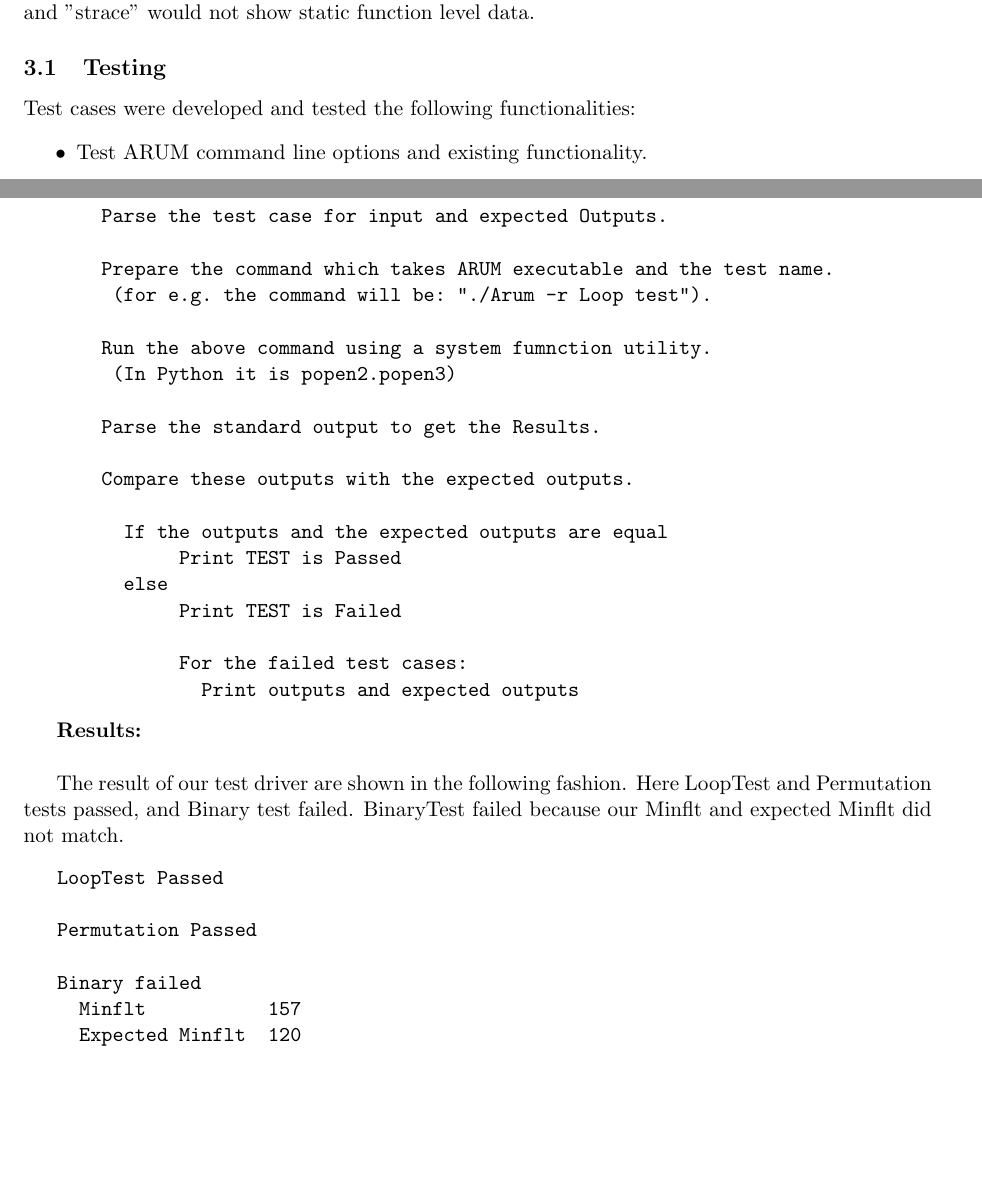
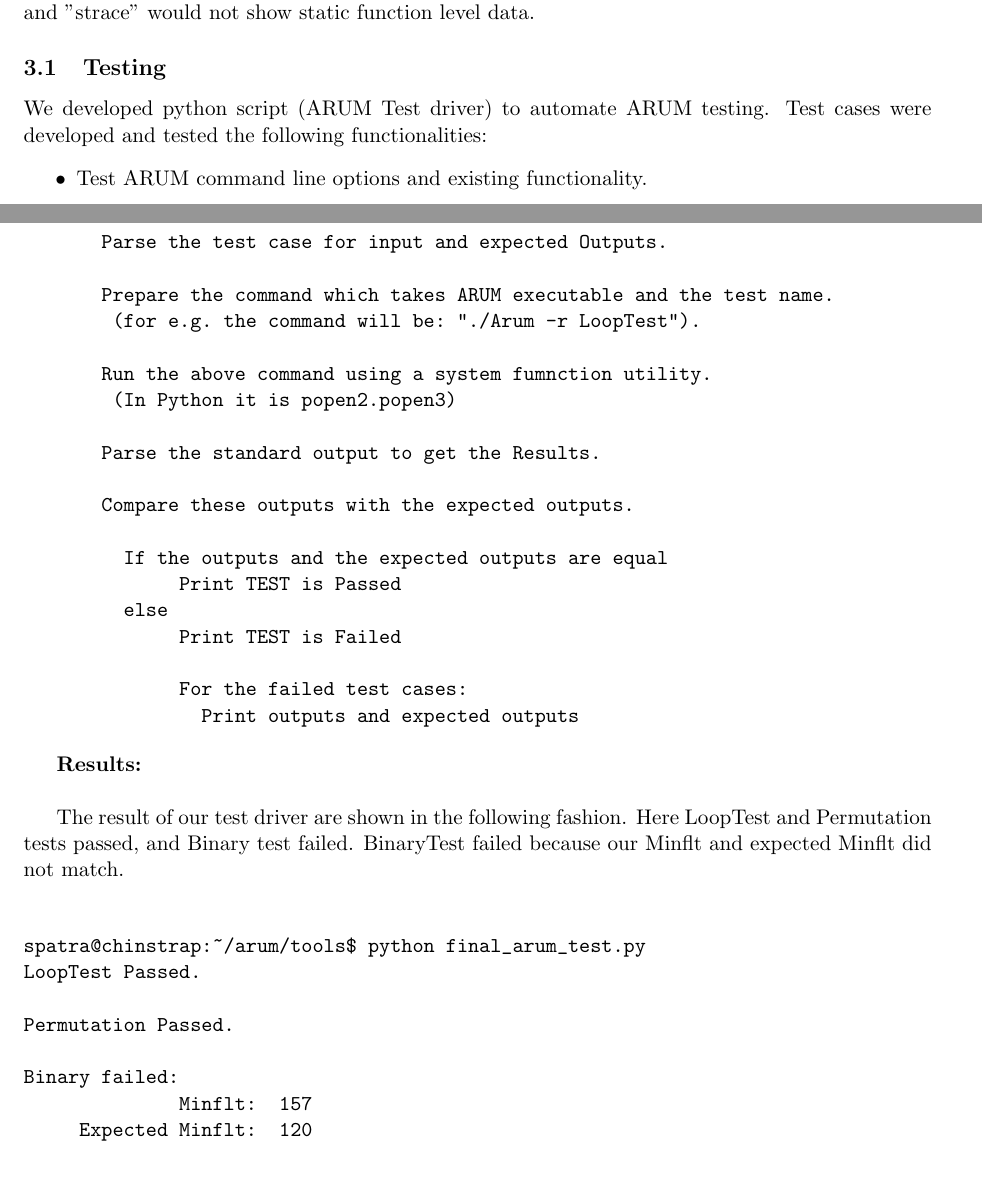
Before and after one commit to FeCastle/arum, a LaTeX paper (report/arum.tex): two parts of pages 7 and 10 of 11, joined at a grey line, cut so that both start at the same text, the shorter picture padded with empty space. Compiled offline with pdfLaTeX.

Commit message:
added introductory
Addding back the introductory line for "ARUM Test driver" in the Testing
section and other things.

```diff
--- a/report/arum.tex
+++ b/report/arum.tex
@@ -194,7 +194,7 @@ The results for the experiment is shown below.   Fig \ref{fig:orig} is result of
 
 \subsection{Testing}
 
-Test cases were developed and tested the following functionalities:
+We developed python script (ARUM Test driver) to automate ARUM testing. Test cases were developed and tested the following functionalities:
 \begin{itemize}
 \item Test ARUM command line options and existing functionality.
 \item Test a function call.
@@ -303,7 +303,7 @@ For each test case in test cases file
        Parse the test case for input and expected Outputs.
 
        Prepare the command which takes ARUM executable and the test name.
-        (for e.g. the command will be: "./Arum -r Loop test").
+        (for e.g. the command will be: "./Arum -r LoopTest").
 
        Run the above command using a system fumnction utility.
         (In Python it is popen2.popen3)
@@ -326,13 +326,16 @@ For each test case in test cases file
 The result of our test driver are shown in the following fashion. Here LoopTest and Permutation tests passed, and Binary test failed. BinaryTest failed because our Minflt and expected Minflt did not match.
 
 \begin{verbatim}
-   LoopTest Passed
 
-   Permutation Passed
+spatra@chinstrap:~/arum/tools$ python final_arum_test.py
+LoopTest Passed.
 
-   Binary failed
-     Minflt           157
-     Expected Minflt  120
+Permutation Passed.
+
+Binary failed:
+              Minflt:  157
+     Expected Minflt:  120
+
 \end{verbatim}
 %\begin{figure}
 %\begin{center}
```
Also changed, not shown: report/arum.tex (2 more changed lines).
